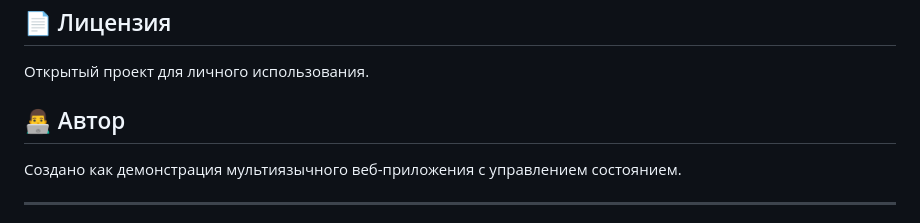
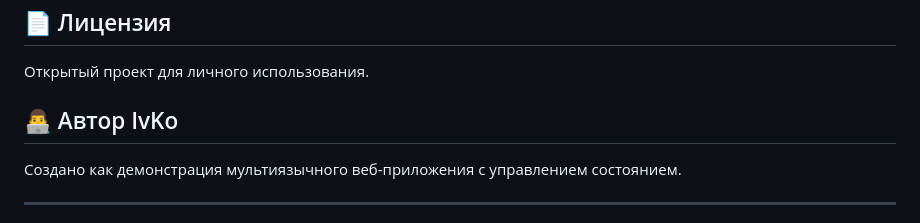
Before and after one commit to kobiboobi-crypto/FindHoliday, a Markdown page: README.md, the part around the change. Drawn GitHub-style.

```diff
--- a/README.md
+++ b/README.md
@@ -244,7 +244,7 @@
 
 Открытый проект для личного использования.
 
-## 👨‍💻 Автор
+## 👨‍💻 Автор IvKo
 
 Создано как демонстрация мультиязычного веб-приложения с управлением состоянием.
 
```
